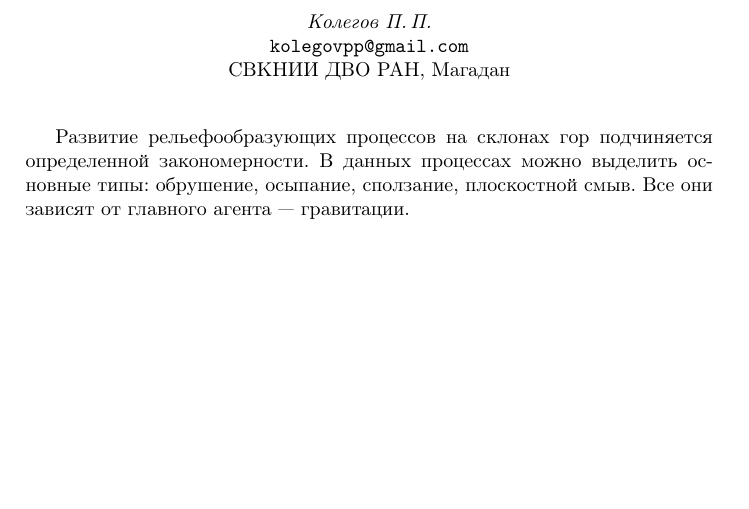
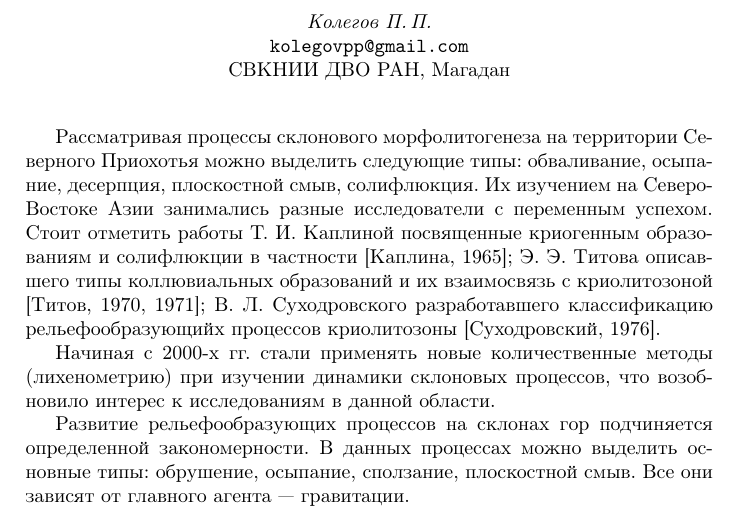
Before and after one commit to kolegovpp/conf_2020, a LaTeX book (head.tex, which reads authors/kolegov.tex): part of page 5 of 15, cut so that both start at the same text, the shorter picture padded with empty space. Compiled offline with pdfLaTeX.

Commit message:
Начало новых тезисов

```diff
--- a/authors/kolegov.tex
+++ b/authors/kolegov.tex
@@ -5,6 +5,21 @@
 
 \makeProcTitle
 \index{k@Колегов~П.\,П.}
+
+Рассматривая процессы склонового морфолитогенеза на территории Северного Приохотья
+можно выделить следующие типы: обваливание, осыпание, десерпция, плоскостной смыв, солифлюкция.
+Их изучением на Северо-Востоке Азии занимались разные исследователи с переменным успехом.
+Стоит отметить работы Т. И. Каплиной посвященные криогенным образованиям
+и солифлюкции в частности [Каплина, 1965]; Э. Э. Титова описавшего типы коллювиальных образований
+и их взаимосвязь с криолитозоной [Титов, 1970, 1971]; В. Л. Суходровского разработавшего классификацию рельефообразующийх процессов криолитозоны [Суходровский, 1976].
+
+Начиная с 2000-х гг. стали применять новые количественные методы (лихенометрию)
+при изучении динамики склоновых процессов, что возобновило интерес к исследованиям в данной области.
+
+
+
+
+
 
 Развитие рельефообразующих процессов на склонах гор подчиняется определенной
 закономерности. В данных процессах можно выделить основные типы: обрушение,
```
